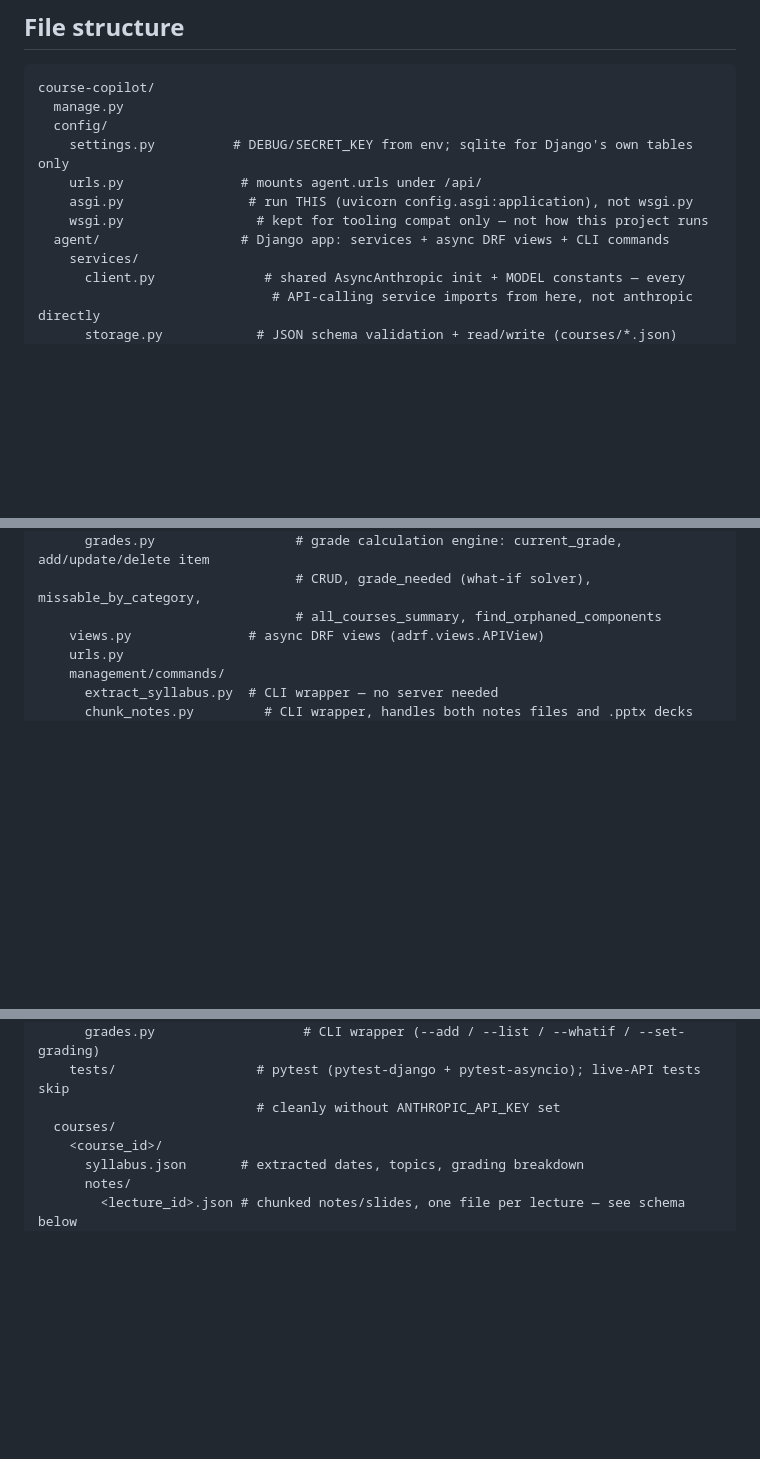
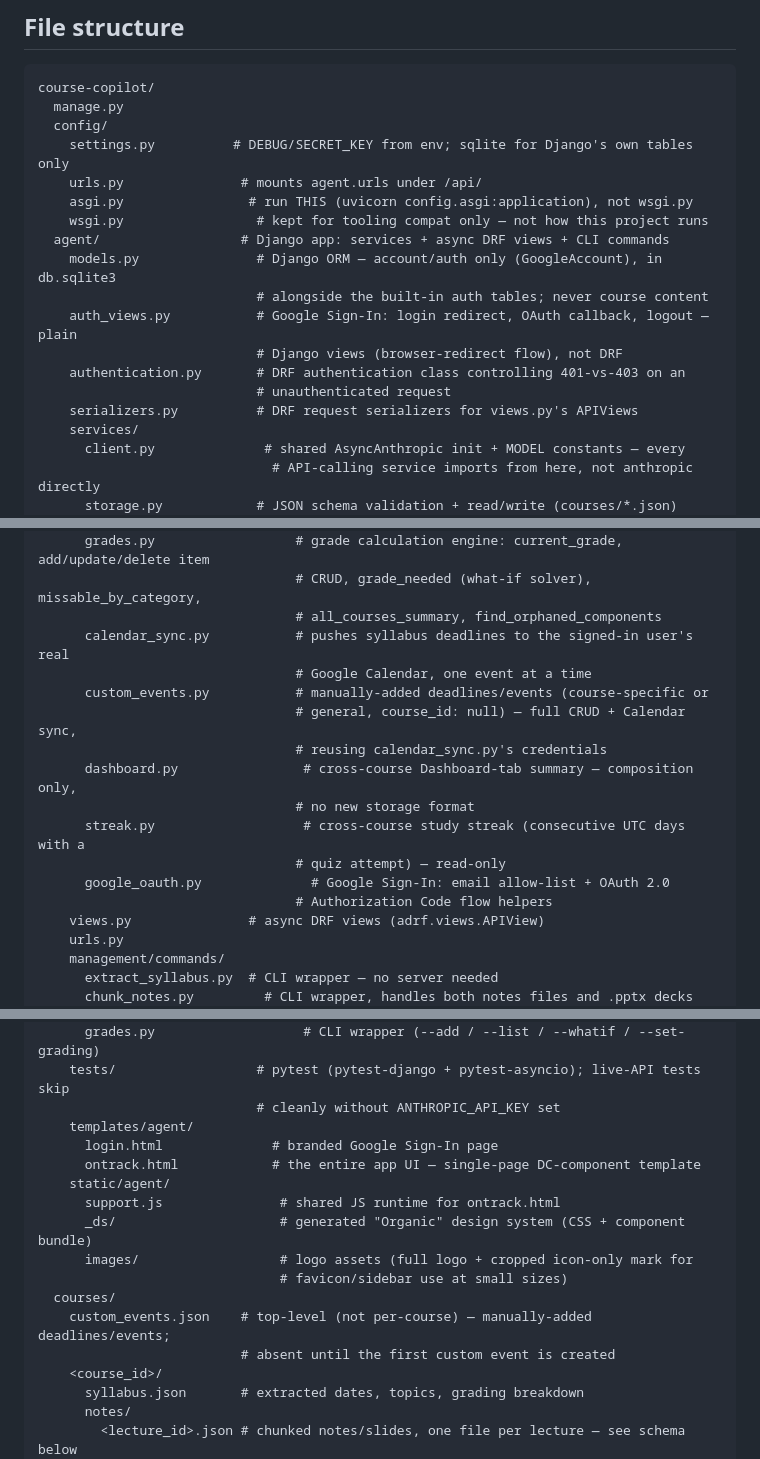
Before and after one commit to jcoffer921/course-copilot, a Markdown page: CLAUDE.md, 3 parts joined by grey strips. GitHub-like rendering; blank space fills up the shorter version.

```diff
--- a/CLAUDE.md
+++ b/CLAUDE.md
@@ -27,6 +27,13 @@ course-copilot/
     asgi.py                # run THIS (uvicorn config.asgi:application), not wsgi.py
     wsgi.py                 # kept for tooling compat only — not how this project runs
   agent/                  # Django app: services + async DRF views + CLI commands
+    models.py               # Django ORM — account/auth only (GoogleAccount), in db.sqlite3
+                            # alongside the built-in auth tables; never course content
+    auth_views.py           # Google Sign-In: login redirect, OAuth callback, logout — plain
+                            # Django views (browser-redirect flow), not DRF
+    authentication.py       # DRF authentication class controlling 401-vs-403 on an
+                            # unauthenticated request
+    serializers.py          # DRF request serializers for views.py's APIViews
     services/
       client.py              # shared AsyncAnthropic init + MODEL constants — every
                               # API-calling service imports from here, not anthropic directly
@@ -43,6 +50,17 @@ course-copilot/
       grades.py                  # grade calculation engine: current_grade, add/update/delete item
                                  # CRUD, grade_needed (what-if solver), missable_by_category,
                                  # all_courses_summary, find_orphaned_components
+      calendar_sync.py           # pushes syllabus deadlines to the signed-in user's real
+                                 # Google Calendar, one event at a time
+      custom_events.py           # manually-added deadlines/events (course-specific or
+                                 # general, course_id: null) — full CRUD + Calendar sync,
+                                 # reusing calendar_sync.py's credentials
+      dashboard.py                # cross-course Dashboard-tab summary — composition only,
+                                 # no new storage format
+      streak.py                   # cross-course study streak (consecutive UTC days with a
+                                 # quiz attempt) — read-only
+      google_oauth.py              # Google Sign-In: email allow-list + OAuth 2.0
+                                 # Authorization Code flow helpers
     views.py               # async DRF views (adrf.views.APIView)
     urls.py
     management/commands/
@@ -58,7 +76,17 @@ course-copilot/
       grades.py                   # CLI wrapper (--add / --list / --whatif / --set-grading)
     tests/                  # pytest (pytest-django + pytest-asyncio); live-API tests skip
                             # cleanly without ANTHROPIC_API_KEY set
+    templates/agent/
+      login.html              # branded Google Sign-In page
+      ontrack.html            # the entire app UI — single-page DC-component template
+    static/agent/
+      support.js               # shared JS runtime for ontrack.html
+      _ds/                     # generated "Organic" design system (CSS + component bundle)
+      images/                  # logo assets (full logo + cropped icon-only mark for
+                               # favicon/sidebar use at small sizes)
   courses/
+    custom_events.json    # top-level (not per-course) — manually-added deadlines/events;
+                          # absent until the first custom event is created
     <course_id>/
       syllabus.json       # extracted dates, topics, grading breakdown
       notes/
```
Also changed, not shown: other parts of CLAUDE.md (+45 -5 lines).
